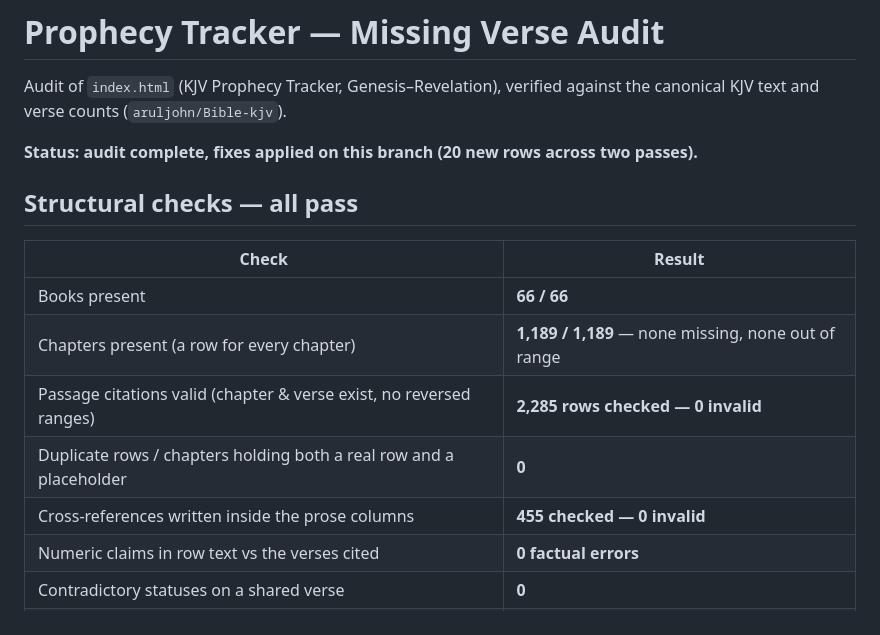
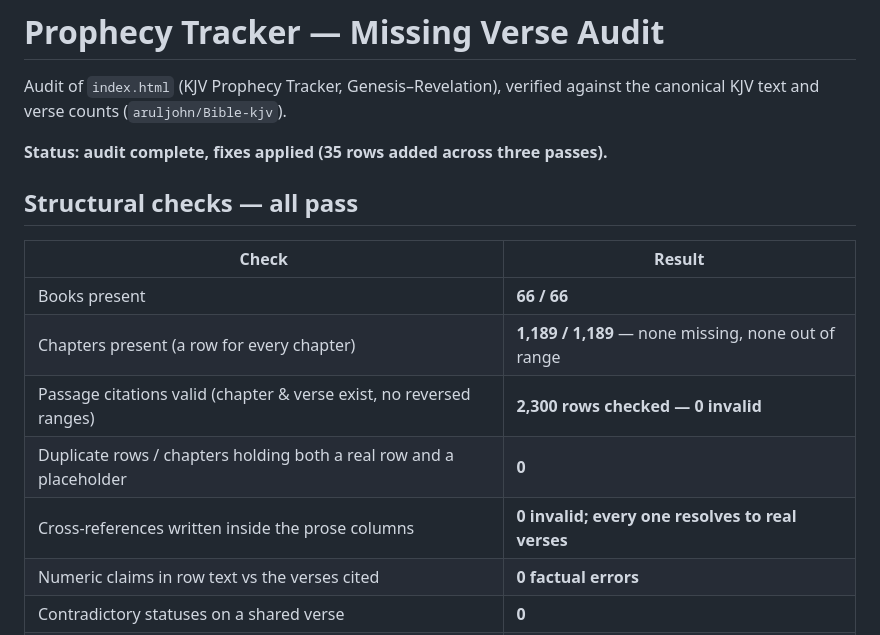
Before and after one commit to ajaycrpns/left-behind-christian-guide-rapture-tribulation-antichrist.github.io, a Markdown page: PROPHECY-AUDIT.md, the part around one of its changes. Rendered like a GitHub page.

```diff
--- a/PROPHECY-AUDIT.md
+++ b/PROPHECY-AUDIT.md
@@ -3,7 +3,7 @@
 Audit of `index.html` (KJV Prophecy Tracker, Genesis–Revelation), verified against the
 canonical KJV text and verse counts (`aruljohn/Bible-kjv`).
 
-**Status: audit complete, fixes applied on this branch (20 new rows across two passes).**
+**Status: audit complete, fixes applied (35 rows added across three passes).**
 
 ## Structural checks — all pass
 
@@ -11,9 +11,9 @@ canonical KJV text and verse counts (`aruljohn/Bible-kjv`).
 |---|---|
 | Books present | **66 / 66** |
 | Chapters present (a row for every chapter) | **1,189 / 1,189** — none missing, none out of range |
-| Passage citations valid (chapter & verse exist, no reversed ranges) | **2,285 rows checked — 0 invalid** |
+| Passage citations valid (chapter & verse exist, no reversed ranges) | **2,300 rows checked — 0 invalid** |
 | Duplicate rows / chapters holding both a real row and a placeholder | **0** |
-| Cross-references written inside the prose columns | **455 checked — 0 invalid** |
+| Cross-references written inside the prose columns | **0 invalid; every one resolves to real verses** |
 | Numeric claims in row text vs the verses cited | **0 factual errors** |
 | Contradictory statuses on a shared verse | **0** |
 | Script errors when the page loads (headless render) | **0** |
```
Also changed, not shown: other parts of PROPHECY-AUDIT.md (+97 -7 lines).
